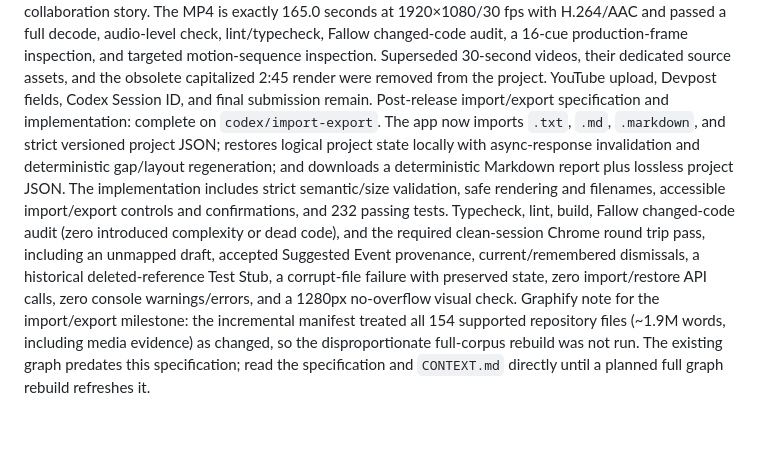
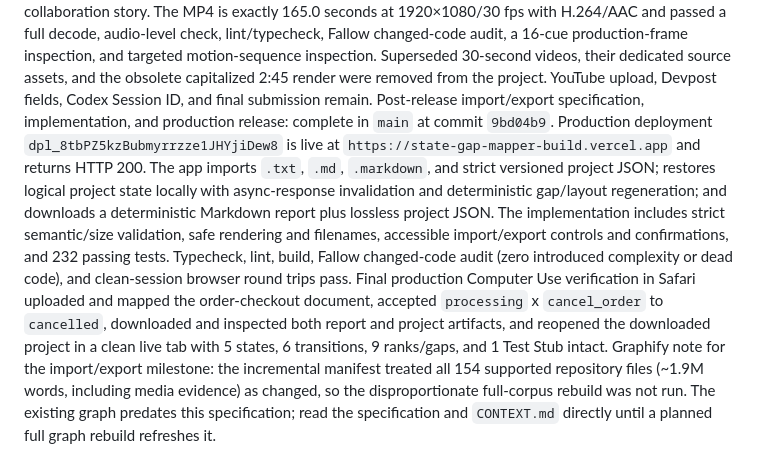
Before and after one commit to aiwriter28/state-gap-mapper, a Markdown page: .superpowers/sdd/progress.md, the part around the change. Rendered like a GitHub page; blank space fills up the shorter version.

Commit message:
docs: record import export production release

```diff
--- a/.superpowers/sdd/progress.md
+++ b/.superpowers/sdd/progress.md
@@ -13,5 +13,5 @@ Task 12: complete (commit 311e026, design review clean after fidelity/accessibil
 Task 13: complete (feature integrated into `main`; production deployment `dpl_5WMqU4Ct9iGJk9gvqLqKC71sqiSi` is live at `https://state-gap-mapper-build.vercel.app`; live cached-sample, novel-spec, garbage-refusal, visual, HTTP, and console checks pass after fixing the production-only Node ESM import failure in commit `a95bba9`; public GitHub `main` pushed; evidence in `.superpowers/sdd/production-release-report.md`.)
 Post-release canvas-gap UX fix: complete locally (selected Missing Transition now drives the canvas ghost; the first ranked visible gap is the no-selection fallback; event and `TARGET STATE MISSING` labels added; ghost placement avoids state nodes and refits the viewport; 215 tests, typecheck, lint, build, Fallow changed-code audit, and production-preview Chrome verification pass with zero console warnings/errors).
 Task 14: in progress. `demo-video/src/Composition.tsx` and `demo-video/out/state-gap-mapper-demo.mp4` are the single source of truth for the demo video; the output directory contains no competing shareable MP4. The reproducible 2:45 Remotion composition uses eight authentic production captures with natural-speed ElevenLabs narration (voice `u4HtmbcjVZVpiJLQ2GZn`), 5.6 seconds of paragraph-level breathing room, shorter on-screen captions, and bounded focal camera moves aligned to measured word-level narration cues. Each subject is established before it is named, and each focal move begins on the phrase it explains. It covers the flagship evidence/accept/test-stub flow, Sample 3's 8→11 Suggested Event cascade, the live added edge and 11→10 deterministic recomputation, the GPT-5.6/TypeScript honesty boundary, and the Codex collaboration story. The MP4 is exactly 165.0 seconds at 1920×1080/30 fps with H.264/AAC and passed a full decode, audio-level check, lint/typecheck, Fallow changed-code audit, a 16-cue production-frame inspection, and targeted motion-sequence inspection. Superseded 30-second videos, their dedicated source assets, and the obsolete capitalized 2:45 render were removed from the project. YouTube upload, Devpost fields, Codex Session ID, and final submission remain.
-Post-release import/export specification and implementation: complete on `codex/import-export`. The app now imports `.txt`, `.md`, `.markdown`, and strict versioned project JSON; restores logical project state locally with async-response invalidation and deterministic gap/layout regeneration; and downloads a deterministic Markdown report plus lossless project JSON. The implementation includes strict semantic/size validation, safe rendering and filenames, accessible import/export controls and confirmations, and 232 passing tests. Typecheck, lint, build, Fallow changed-code audit (zero introduced complexity or dead code), and the required clean-session Chrome round trip pass, including an unmapped draft, accepted Suggested Event provenance, current/remembered dismissals, a historical deleted-reference Test Stub, a corrupt-file failure with preserved state, zero import/restore API calls, zero console warnings/errors, and a 1280px no-overflow visual check.
+Post-release import/export specification, implementation, and production release: complete in `main` at commit `9bd04b9`. Production deployment `dpl_8tbPZ5kzBubmyrrzze1JHYjiDew8` is live at `https://state-gap-mapper-build.vercel.app` and returns HTTP 200. The app imports `.txt`, `.md`, `.markdown`, and strict versioned project JSON; restores logical project state locally with async-response invalidation and deterministic gap/layout regeneration; and downloads a deterministic Markdown report plus lossless project JSON. The implementation includes strict semantic/size validation, safe rendering and filenames, accessible import/export controls and confirmations, and 232 passing tests. Typecheck, lint, build, Fallow changed-code audit (zero introduced complexity or dead code), and clean-session browser round trips pass. Final production Computer Use verification in Safari uploaded and mapped the order-checkout document, accepted `processing` x `cancel_order` to `cancelled`, downloaded and inspected both report and project artifacts, and reopened the downloaded project in a clean live tab with 5 states, 6 transitions, 9 ranks/gaps, and 1 Test Stub intact.
 Graphify note for the import/export milestone: the incremental manifest treated all 154 supported repository files (~1.9M words, including media evidence) as changed, so the disproportionate full-corpus rebuild was not run. The existing graph predates this specification; read the specification and `CONTEXT.md` directly until a planned full graph rebuild refreshes it.
```
